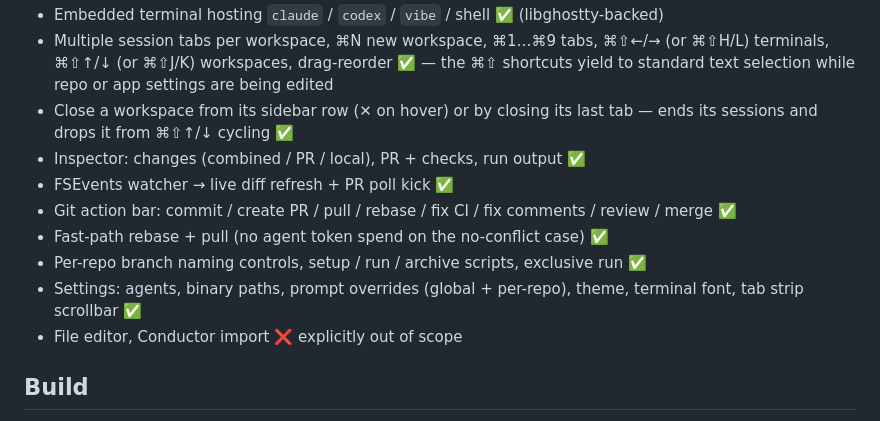
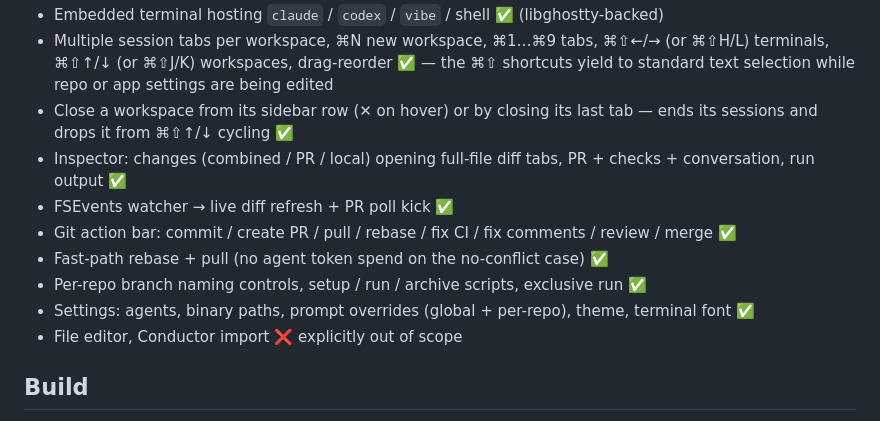
Before and after one commit to MartinRybergLaude/jetline, a Markdown page: README.md, the part around the change. GitHub-like rendering.

Commit message:
docs: update README for the merged PR tab and removed scrollbar setting

```diff
--- a/README.md
+++ b/README.md
@@ -14,12 +14,12 @@ action bar that fast-paths the common things and hands the rest to an agent.
 - Embedded terminal hosting `claude` / `codex` / `vibe` / shell ✅ (libghostty-backed)
 - Multiple session tabs per workspace, ⌘N new workspace, ⌘1…⌘9 tabs, ⌘⇧←/→ (or ⌘⇧H/L) terminals, ⌘⇧↑/↓ (or ⌘⇧J/K) workspaces, drag-reorder ✅ — the ⌘⇧ shortcuts yield to standard text selection while repo or app settings are being edited
 - Close a workspace from its sidebar row (✕ on hover) or by closing its last tab — ends its sessions and drops it from ⌘⇧↑/↓ cycling ✅
-- Inspector: changes (combined / PR / local), PR + checks, run output ✅
+- Inspector: changes (combined / PR / local) opening full-file diff tabs, PR + checks + conversation, run output ✅
 - FSEvents watcher → live diff refresh + PR poll kick ✅
 - Git action bar: commit / create PR / pull / rebase / fix CI / fix comments / review / merge ✅
 - Fast-path rebase + pull (no agent token spend on the no-conflict case) ✅
 - Per-repo branch naming controls, setup / run / archive scripts, exclusive run ✅
-- Settings: agents, binary paths, prompt overrides (global + per-repo), theme, terminal font, tab strip scrollbar ✅
+- Settings: agents, binary paths, prompt overrides (global + per-repo), theme, terminal font ✅
 - File editor, Conductor import ❌ explicitly out of scope
 
 ## Build
```
